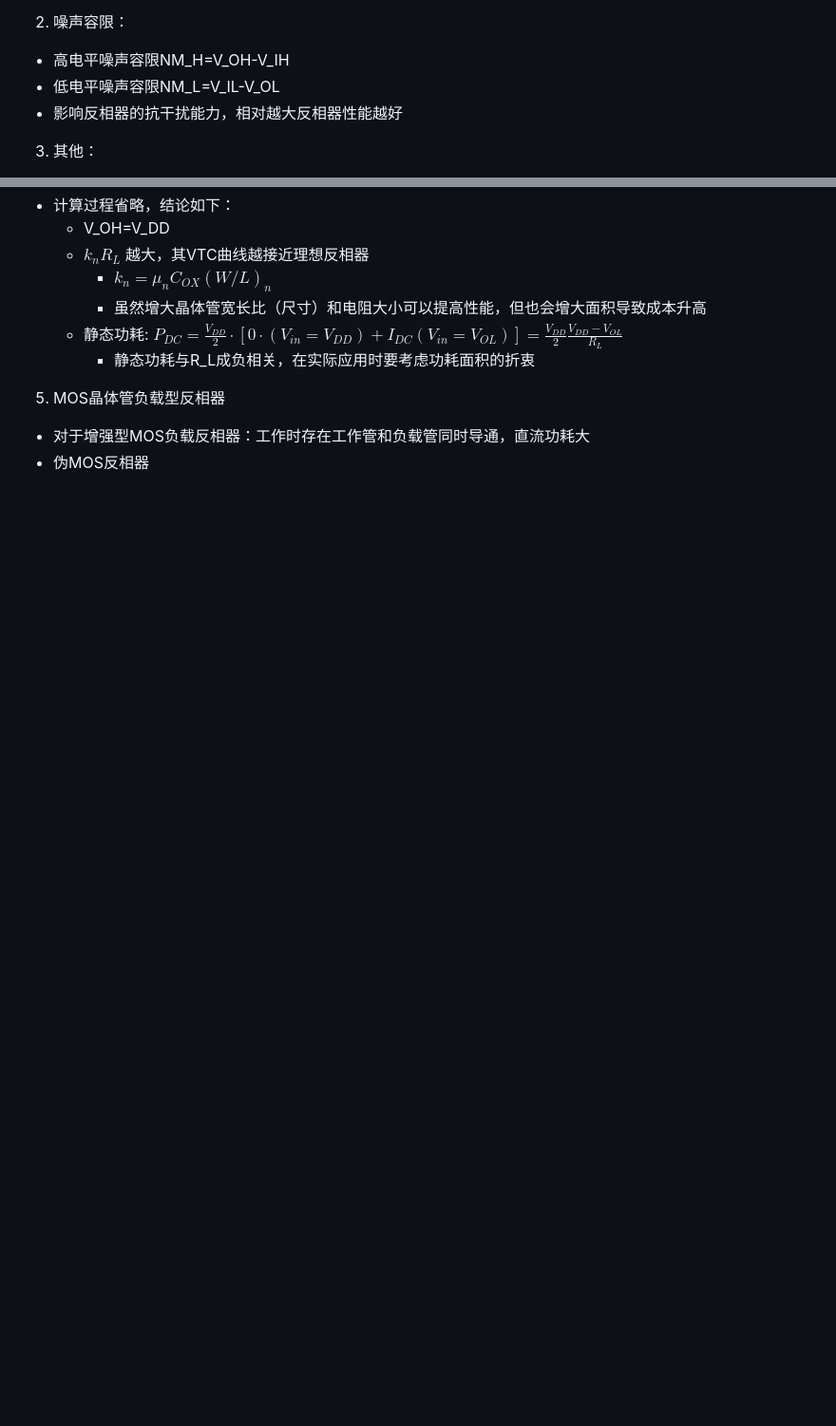
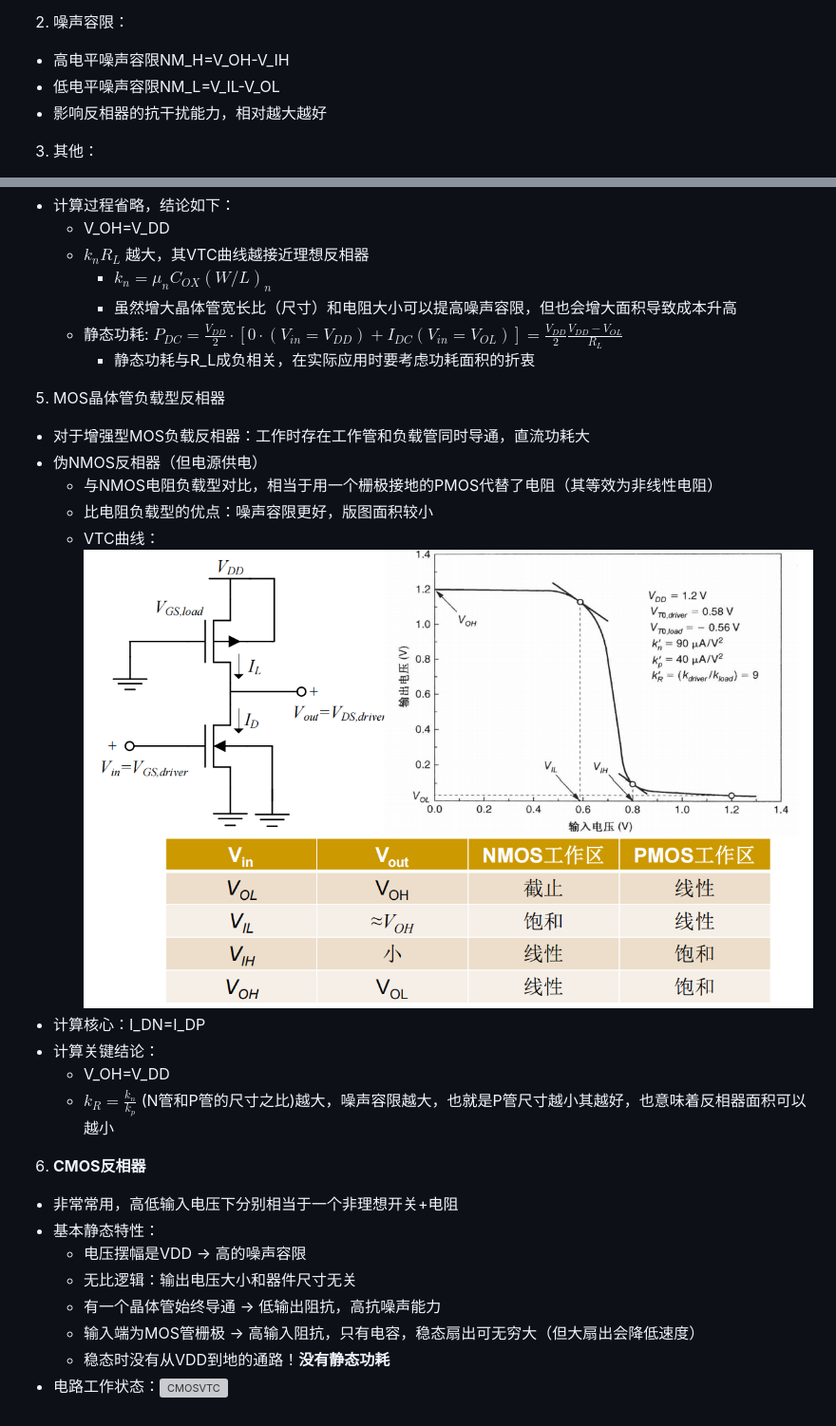
Before and after one commit to ChuFhus/ChuFhus.github.io, a Markdown page: notes/数c.md, 2 parts joined by grey strips. Shown: that part at 95% size. GitHub-like rendering; blank space fills up the shorter version; grey boxes are pictures that could not be loaded.

```diff
--- a/notes/数c.md
+++ b/notes/数c.md
@@ -85,7 +85,7 @@
 2. 噪声容限：
   - 高电平噪声容限NM_H=V_OH-V_IH
   - 低电平噪声容限NM_L=V_IL-V_OL
-  - 影响反相器的抗干扰能力，相对越大反相器性能越好
+  - 影响反相器的抗干扰能力，相对越大越好
 3. 其他：
   - 芯片功率的限制因素：结温
   - 芯片功耗P：包括静态功耗和动态功耗
@@ -102,9 +102,25 @@
     - V_OH=V_DD
     - $k_nR_L$ 越大，其VTC曲线越接近理想反相器
       - $k_n=\mu_nC_{OX}(W/L)_n$
-      - 虽然增大晶体管宽长比（尺寸）和电阻大小可以提高性能，但也会增大面积导致成本升高
+      - 虽然增大晶体管宽长比（尺寸）和电阻大小可以提高噪声容限，但也会增大面积导致成本升高
     - 静态功耗: $P_{DC}=\frac{V_{DD}}{2}\cdot [0\cdot(V_{in}=V_{DD})+I_{DC}(V_{in}=V_{OL})]=\frac{V_{DD}}{2}\frac{V_{DD}-V_{OL}}{R_L}$
       - 静态功耗与R_L成负相关，在实际应用时要考虑功耗面积的折衷
 5. MOS晶体管负载型反相器
   - 对于增强型MOS负载反相器：工作时存在工作管和负载管同时导通，直流功耗大
-  - 伪MOS反相器
+  - 伪NMOS反相器（但电源供电）
+    - 与NMOS电阻负载型对比，相当于用一个栅极接地的PMOS代替了电阻（其等效为非线性电阻）
+    - 比电阻负载型的优点：噪声容限更好，版图面积较小
+    - VTC曲线：![伪NMOSVTC](./images/伪NMOS型VTC.png "伪NMOS型VTC曲线")
+  - 计算核心：I_DN=I_DP
+  - 计算关键结论：
+    - V_OH=V_DD
+    - $k_R=\frac{k_n}{k_p}$ (N管和P管的尺寸之比)越大，噪声容限越大，也就是P管尺寸越小其越好，也意味着反相器面积可以越小
+6. **CMOS反相器**
+  - 非常常用，高低输入电压下分别相当于一个非理想开关+电阻
+  - 基本静态特性：
+    - 电压摆幅是VDD -> 高的噪声容限
+    - 无比逻辑：输出电压大小和器件尺寸无关
+    - 有一个晶体管始终导通 -> 低输出阻抗，高抗噪声能力
+    - 输入端为MOS管栅极 -> 高输入阻抗，只有电容，稳态扇出可无穷大（但大扇出会降低速度）
+    - 稳态时没有从VDD到地的通路！**没有静态功耗**
+  - 电路工作状态：![CMOSVTC](./images/COMS型VTC.png "CMOS型VTC曲线")
```
